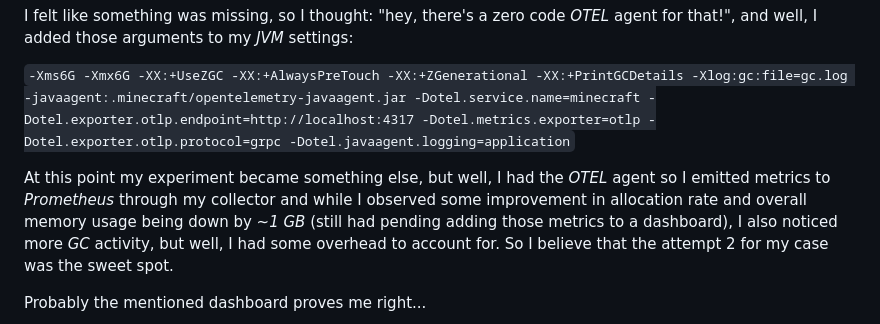
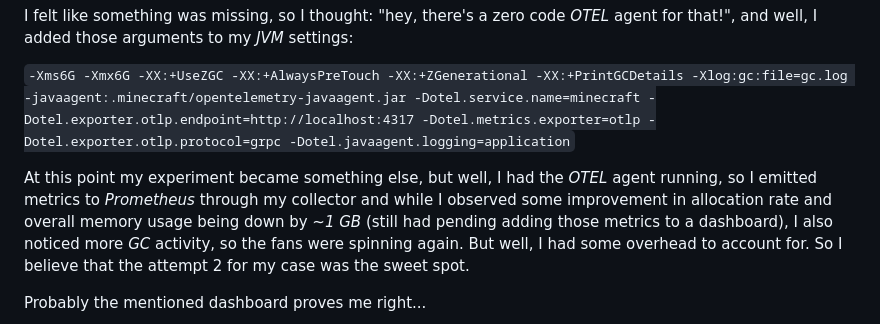
Before and after one commit to monchitos82/rgarciamx, a Markdown page: posts/2026/01_26_tuning_a_jvm.md, the part around one of its changes. Drawn GitHub-style.

Commit message:
style again

```diff
--- a/posts/2026/01_26_tuning_a_jvm.md
+++ b/posts/2026/01_26_tuning_a_jvm.md
@@ -40,7 +40,7 @@ I felt like something was missing, so I thought: "hey, there's a zero code _OTEL
 
 `-Xms6G -Xmx6G -XX:+UseZGC -XX:+AlwaysPreTouch -XX:+ZGenerational -XX:+PrintGCDetails -Xlog:gc:file=gc.log -javaagent:.minecraft/opentelemetry-javaagent.jar -Dotel.service.name=minecraft -Dotel.exporter.otlp.endpoint=http://localhost:4317 -Dotel.metrics.exporter=otlp -Dotel.exporter.otlp.protocol=grpc -Dotel.javaagent.logging=application`
 
-At this point my experiment became something else, but well, I had the _OTEL_ agent so I emitted metrics to _Prometheus_ through my collector and while I observed some improvement in allocation rate and overall memory usage being down by _~1 GB_ (still had pending adding those metrics to a dashboard), I also noticed more _GC_ activity, but well, I had some overhead to account for. So I believe that the attempt 2 for my case was the sweet spot.
+At this point my experiment became something else, but well, I had the _OTEL_ agent running, so I emitted metrics to _Prometheus_ through my collector and while I observed some improvement in allocation rate and overall memory usage being down by _~1 GB_ (still had pending adding those metrics to a dashboard), I also noticed more _GC_ activity, so the fans were spinning again. But well, I had some overhead to account for. So I believe that the attempt 2 for my case was the sweet spot.
 
 Probably the mentioned dashboard proves me right...
 
```
Also changed, not shown: other parts of posts/2026/01_26_tuning_a_jvm.md (+3 -3 lines).
